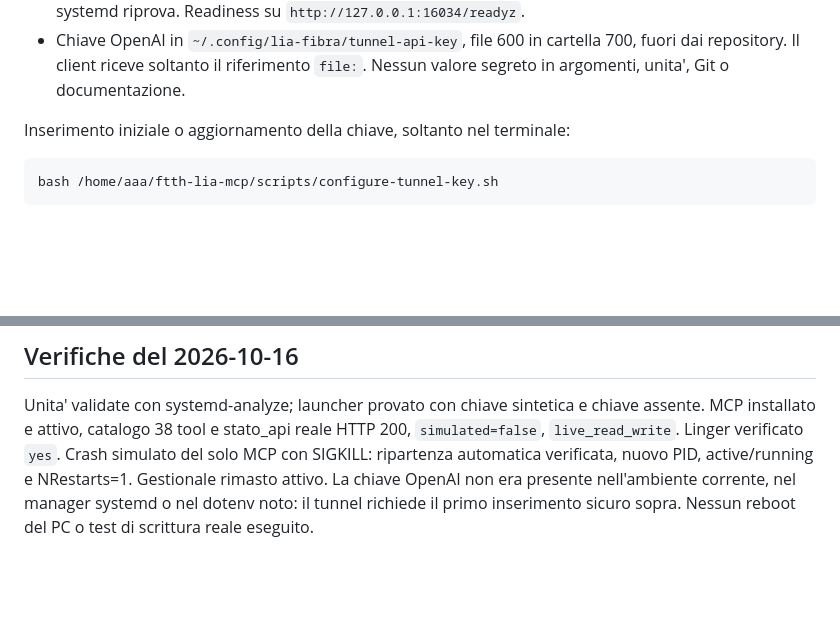
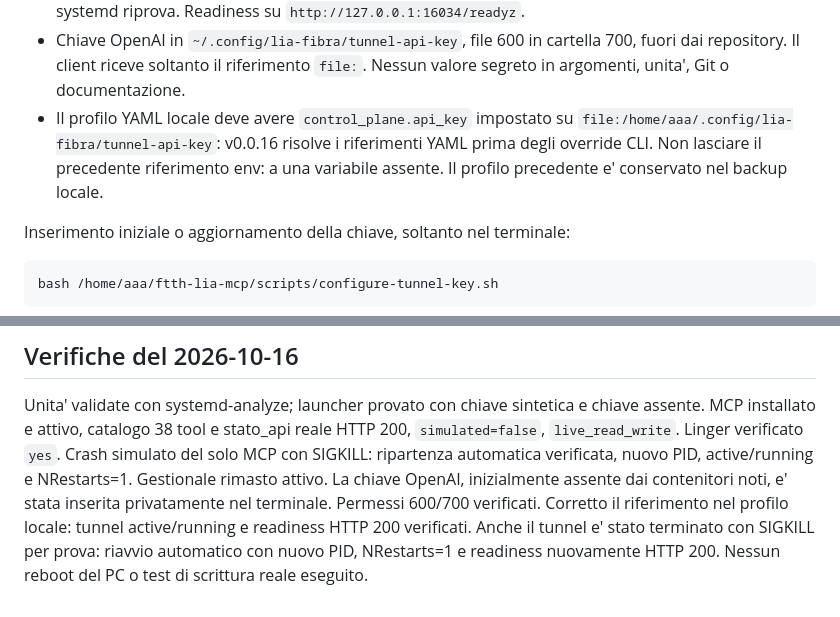
Before and after one commit to zinga0328it/Fibra, a Markdown page: deploy/README.md, 2 parts joined by grey strips. Drawn GitHub-style; blank space fills up the shorter version.

Commit message:
docs: confirm tunnel recovery and persistent credential reference

```diff
--- a/deploy/README.md
+++ b/deploy/README.md
@@ -22,6 +22,10 @@ Non vengono ripetute automaticamente le scritture MCP.
 - Chiave OpenAI in `~/.config/lia-fibra/tunnel-api-key`, file 600 in cartella
   700, fuori dai repository. Il client riceve soltanto il riferimento `file:`.
   Nessun valore segreto in argomenti, unita', Git o documentazione.
+- Il profilo YAML locale deve avere `control_plane.api_key` impostato su
+  `file:/home/aaa/.config/lia-fibra/tunnel-api-key`: v0.0.16 risolve i riferimenti
+  YAML prima degli override CLI. Non lasciare il precedente riferimento env:
+  a una variabile assente. Il profilo precedente e' conservato nel backup locale.
 
 Inserimento iniziale o aggiornamento della chiave, soltanto nel terminale:
 
@@ -57,6 +61,9 @@ chiave assente. MCP installato e attivo, catalogo 38 tool e stato_api reale
 HTTP 200, `simulated=false`, `live_read_write`. Linger verificato `yes`.
 Crash simulato del solo MCP con SIGKILL: ripartenza automatica verificata,
 nuovo PID, active/running e NRestarts=1. Gestionale rimasto attivo.
-La chiave OpenAI non era presente nell'ambiente corrente, nel manager systemd
-o nel dotenv noto: il tunnel richiede il primo inserimento sicuro sopra.
+La chiave OpenAI, inizialmente assente dai contenitori noti, e' stata inserita
+privatamente nel terminale. Permessi 600/700 verificati. Corretto il riferimento
+nel profilo locale: tunnel active/running e readiness HTTP 200 verificati.
+Anche il tunnel e' stato terminato con SIGKILL per prova: riavvio automatico
+con nuovo PID, NRestarts=1 e readiness nuovamente HTTP 200.
 Nessun reboot del PC o test di scrittura reale eseguito.
```
